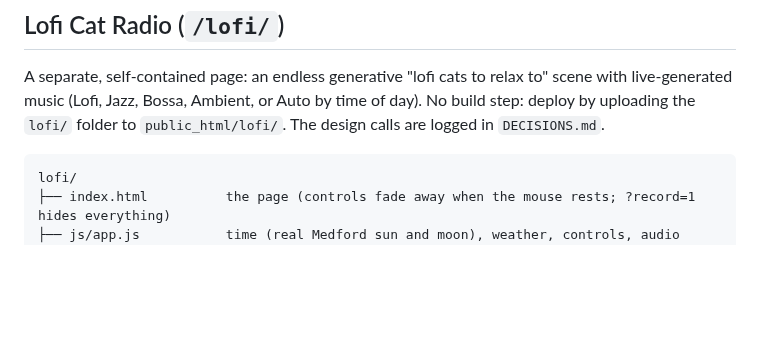
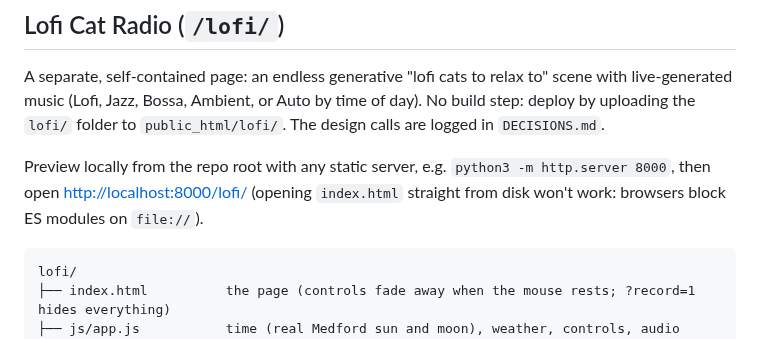
Before and after one commit to adubry75/dubry-site, a Markdown page: README.md, the part around the change. Rendered like a GitHub page; blank space fills up the shorter version.

Commit message:
README: how to preview the lofi page locally

````diff
--- a/README.md
+++ b/README.md
@@ -171,6 +171,9 @@ A separate, self-contained page: an endless generative "lofi cats to relax to" s
 (Lofi, Jazz, Bossa, Ambient, or Auto by time of day). No build step: deploy by uploading the `lofi/` folder to `public_html/lofi/`.
 The design calls are logged in `DECISIONS.md`.
 
+Preview locally from the repo root with any static server, e.g. `python3 -m http.server 8000`, then open
+<http://localhost:8000/lofi/> (opening `index.html` straight from disk won't work: browsers block ES modules on `file://`).
+
 ```
 lofi/
 ├── index.html          the page (controls fade away when the mouse rests; ?record=1 hides everything)
````
